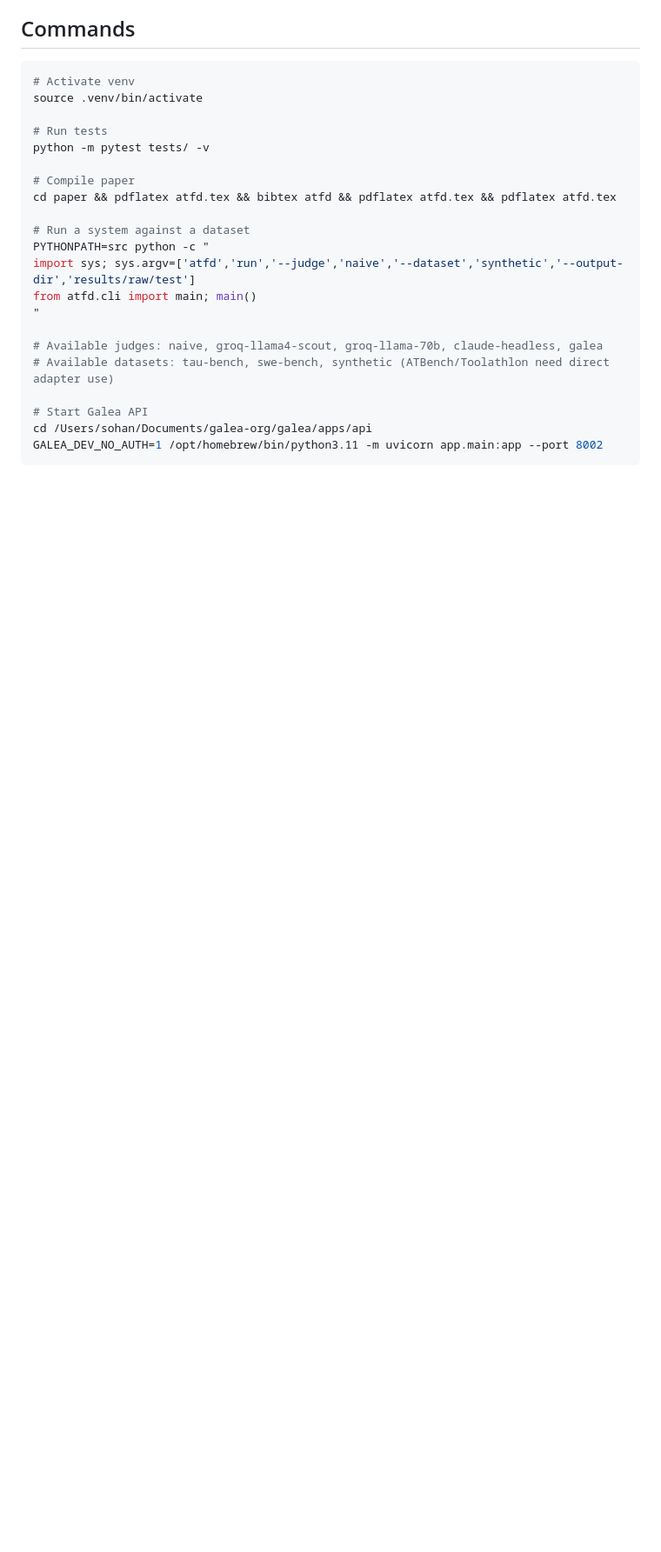
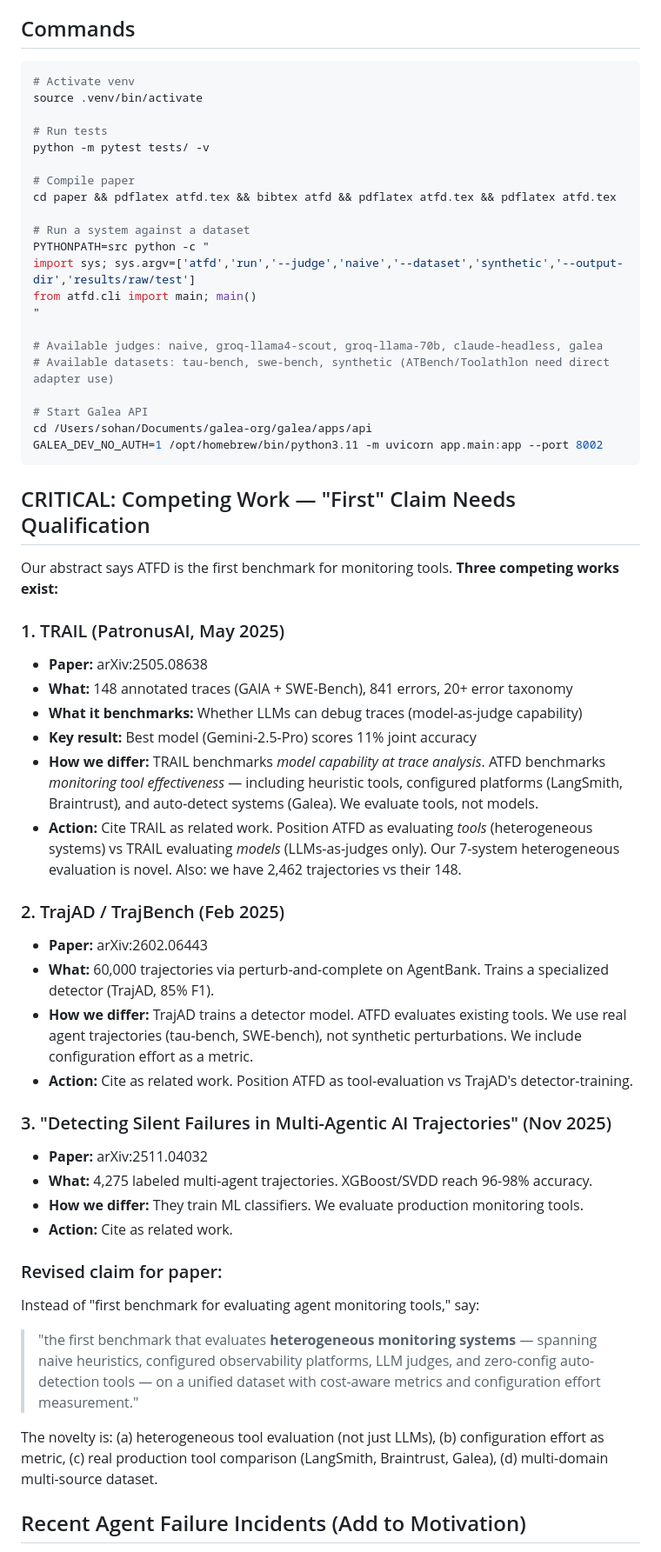
Before and after one commit to Galea-foo/atfd, a Markdown page: HANDOFF.md, the part around one of its changes. Shown at 87% size. Drawn GitHub-style; blank space fills up the shorter version.

````diff
--- a/HANDOFF.md
+++ b/HANDOFF.md
@@ -179,3 +179,35 @@ cd /Users/sohan/Documents/galea-org/galea/apps/api
 GALEA_DEV_NO_AUTH=1 /opt/homebrew/bin/python3.11 -m uvicorn app.main:app --port 8002
 ```
 
+## CRITICAL: Competing Work — "First" Claim Needs Qualification
+
+Our abstract says ATFD is the first benchmark for monitoring tools. **Three competing works exist:**
+
+### 1. TRAIL (PatronusAI, May 2025)
+- **Paper:** arXiv:2505.08638
+- **What:** 148 annotated traces (GAIA + SWE-Bench), 841 errors, 20+ error taxonomy
+- **What it benchmarks:** Whether LLMs can debug traces (model-as-judge capability)
+- **Key result:** Best model (Gemini-2.5-Pro) scores 11% joint accuracy
+- **How we differ:** TRAIL benchmarks *model capability at trace analysis*. ATFD benchmarks *monitoring tool effectiveness* — including heuristic tools, configured platforms (LangSmith, Braintrust), and auto-detect systems (Galea). We evaluate tools, not models.
+- **Action:** Cite TRAIL as related work. Position ATFD as evaluating *tools* (heterogeneous systems) vs TRAIL evaluating *models* (LLMs-as-judges only). Our 7-system heterogeneous evaluation is novel. Also: we have 2,462 trajectories vs their 148.
+
+### 2. TrajAD / TrajBench (Feb 2025)
+- **Paper:** arXiv:2602.06443
+- **What:** 60,000 trajectories via perturb-and-complete on AgentBank. Trains a specialized detector (TrajAD, 85% F1).
+- **How we differ:** TrajAD trains a detector model. ATFD evaluates existing tools. We use real agent trajectories (tau-bench, SWE-bench), not synthetic perturbations. We include configuration effort as a metric.
+- **Action:** Cite as related work. Position ATFD as tool-evaluation vs TrajAD's detector-training.
+
+### 3. "Detecting Silent Failures in Multi-Agentic AI Trajectories" (Nov 2025)
+- **Paper:** arXiv:2511.04032
+- **What:** 4,275 labeled multi-agent trajectories. XGBoost/SVDD reach 96-98% accuracy.
+- **How we differ:** They train ML classifiers. We evaluate production monitoring tools.
+- **Action:** Cite as related work.
+
+### Revised claim for paper:
+Instead of "first benchmark for evaluating agent monitoring tools," say:
+> "the first benchmark that evaluates **heterogeneous monitoring systems** — spanning naive heuristics, configured observability platforms, LLM judges, and zero-config auto-detection tools — on a unified dataset with cost-aware metrics and configuration effort measurement."
+
+The novelty is: (a) heterogeneous tool evaluation (not just LLMs), (b) configuration effort as metric, (c) real production tool comparison (LangSmith, Braintrust, Galea), (d) multi-domain multi-source dataset.
+
+## Recent Agent Failure Incidents (Add to Motivation)
+
````
Also changed, not shown: other parts of HANDOFF.md (+19 -2 lines).
